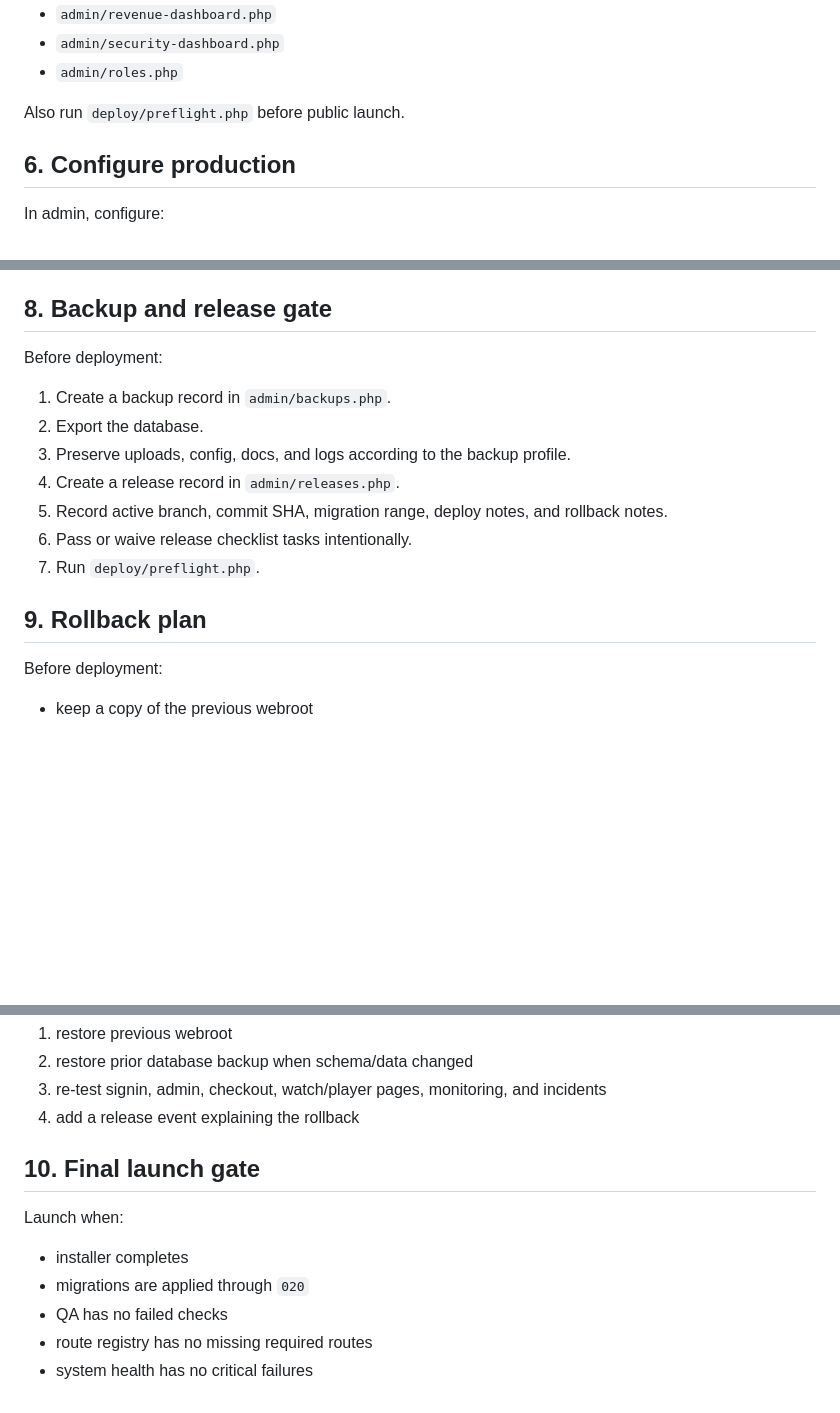
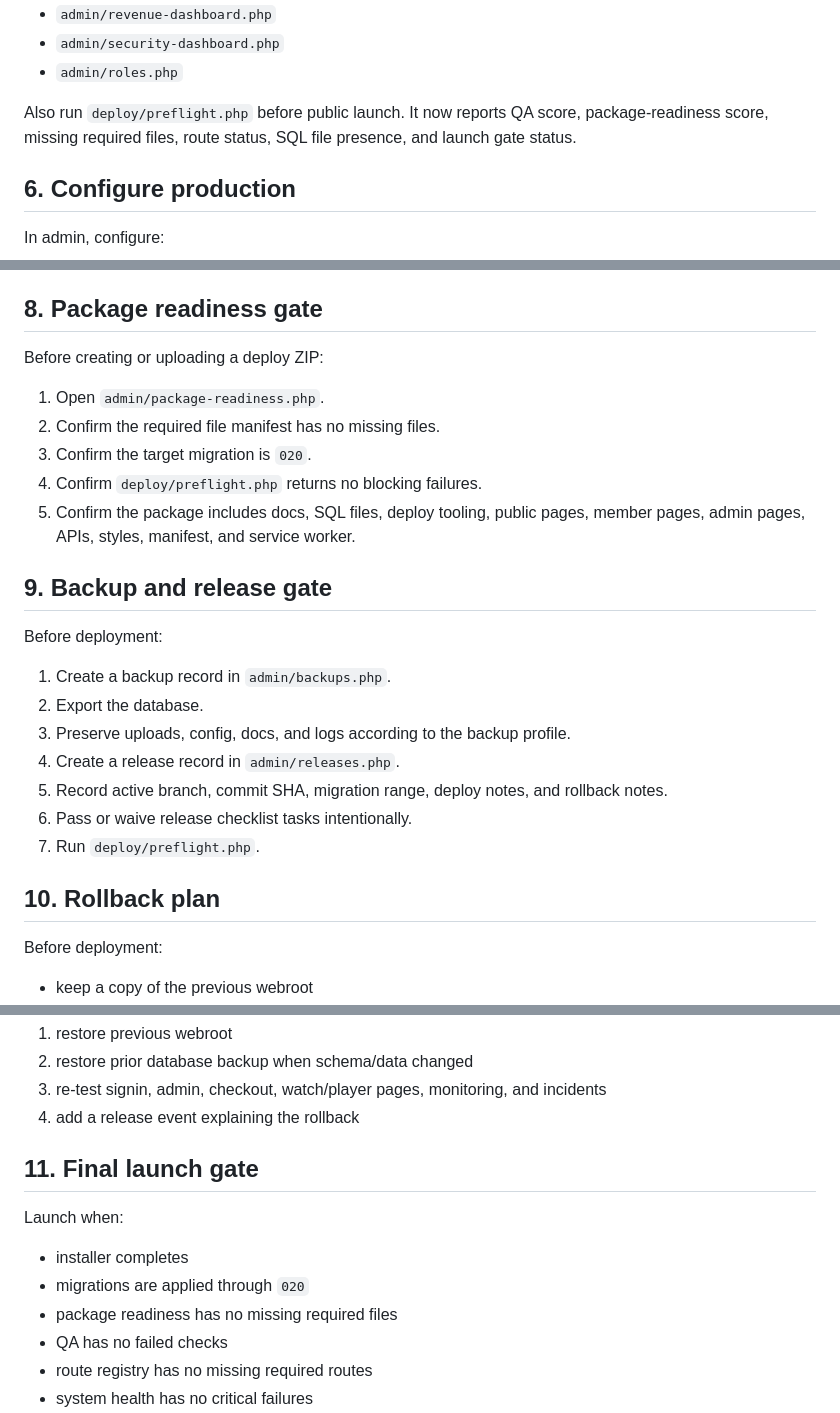
Before and after one commit to bigriversocial74/stonefellow-membership-platform, a Markdown page: docs/DEPLOYMENT_RUNBOOK.md, 3 parts joined by grey strips. Rendered like a GitHub page; blank space fills up the shorter version.

Commit message:
Add package readiness gate to deployment runbook

```diff
--- a/docs/DEPLOYMENT_RUNBOOK.md
+++ b/docs/DEPLOYMENT_RUNBOOK.md
@@ -107,7 +108,7 @@ Open these reporting and revenue pages:
 - `admin/security-dashboard.php`
 - `admin/roles.php`
 
-Also run `deploy/preflight.php` before public launch.
+Also run `deploy/preflight.php` before public launch. It now reports QA score, package-readiness score, missing required files, route status, SQL file presence, and launch gate status.
 
 ## 6. Configure production
 
@@ -154,7 +155,17 @@ Test:
 - incidents API
 - analytics summary API
 
-## 8. Backup and release gate
+## 8. Package readiness gate
+
+Before creating or uploading a deploy ZIP:
+
+1. Open `admin/package-readiness.php`.
+2. Confirm the required file manifest has no missing files.
+3. Confirm the target migration is `020`.
+4. Confirm `deploy/preflight.php` returns no blocking failures.
+5. Confirm the package includes docs, SQL files, deploy tooling, public pages, member pages, admin pages, APIs, styles, manifest, and service worker.
+
+## 9. Backup and release gate
 
 Before deployment:
 
@@ -166,7 +177,7 @@ Before deployment:
 6. Pass or waive release checklist tasks intentionally.
 7. Run `deploy/preflight.php`.
 
-## 9. Rollback plan
+## 10. Rollback plan
 
 Before deployment:
 
@@ -183,12 +194,13 @@ Rollback:
 3. re-test signin, admin, checkout, watch/player pages, monitoring, and incidents
 4. add a release event explaining the rollback
 
-## 10. Final launch gate
+## 11. Final launch gate
 
 Launch when:
 
 - installer completes
 - migrations are applied through `020`
+- package readiness has no missing required files
 - QA has no failed checks
 - route registry has no missing required routes
 - system health has no critical failures
```
Also changed, not shown: other parts of docs/DEPLOYMENT_RUNBOOK.md (+1 -0 lines).
